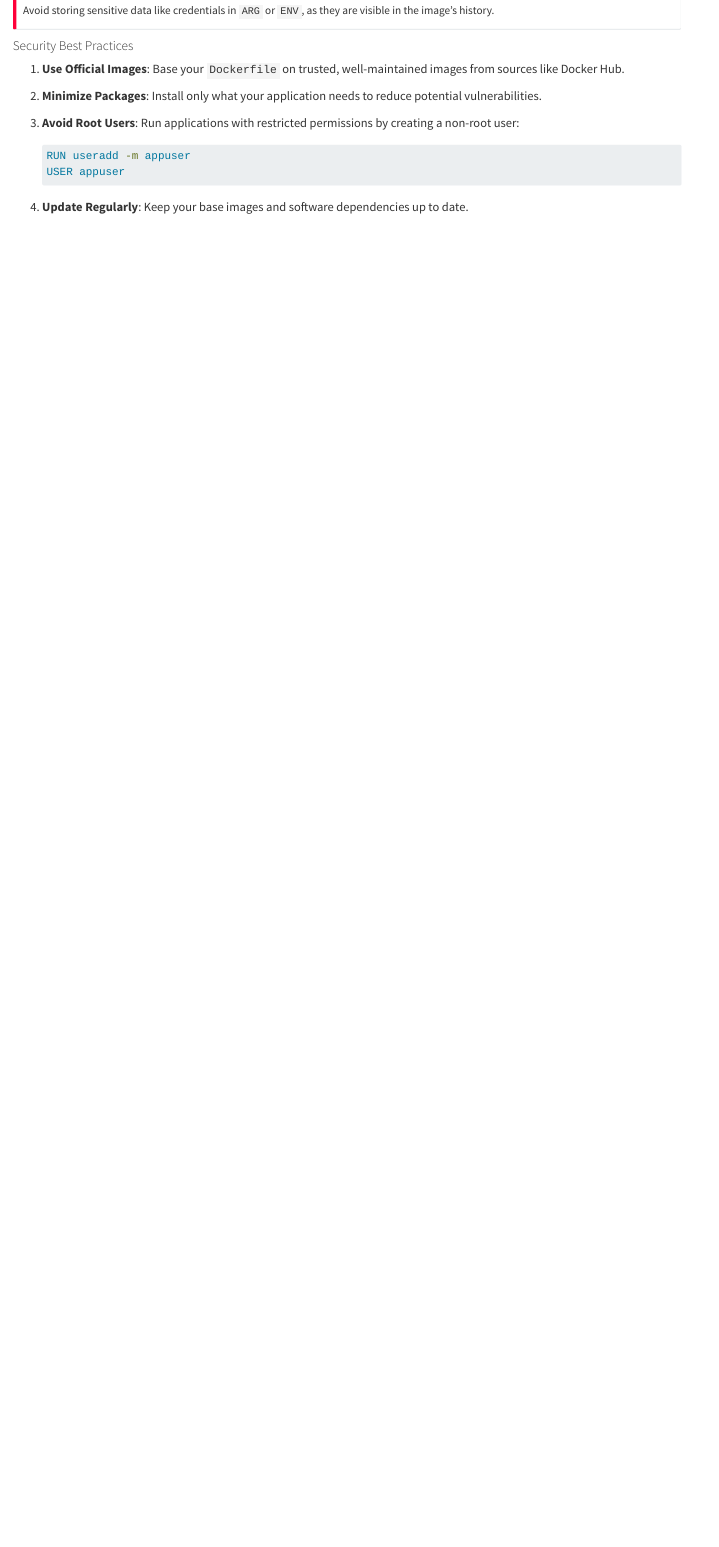
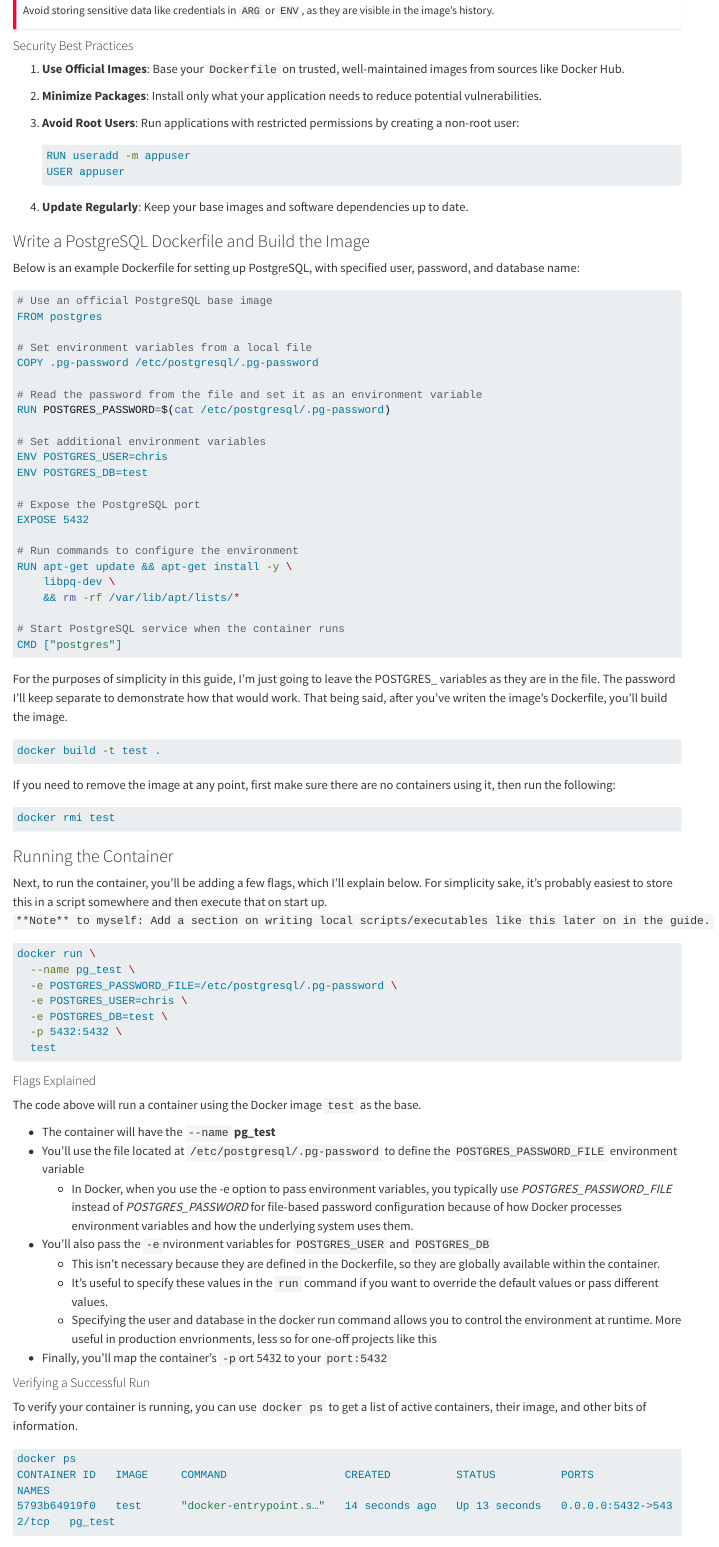
Before and after one commit to ChrisKornaros/Basic_OSS_Architecture, a Quarto document (docs/basic_oss.qmd): the page in a window 1100 px wide, from 5210 px down. Rendered offline with R 4.5, knitr and Pandoc in place of Quarto, with nearby package versions; long lines of code are wrapped.

Commit message:
Basic Postgres image is up and running. I'm able to connect. Next I need to configure permissions, and then start testing integrations with DuckDB and dbt, as well as Python.

````diff
--- a/docs/basic_oss.qmd
+++ b/docs/basic_oss.qmd
@@ -192,3 +192,77 @@ Avoid storing sensitive data like credentials in `ARG` or `ENV`, as they are vis
    USER appuser
    ```
 4. **Update Regularly**: Keep your base images and software dependencies up to date.
+
+### Write a PostgreSQL Dockerfile and Build the Image
+Below is an example Dockerfile for setting up PostgreSQL, with specified user, password, and database name:
+
+```dockerfile
+# Use an official PostgreSQL base image
+FROM postgres
+
+# Set environment variables from a local file
+COPY .pg-password /etc/postgresql/.pg-password
+
+# Read the password from the file and set it as an environment variable
+RUN POSTGRES_PASSWORD=$(cat /etc/postgresql/.pg-password)
+
+# Set additional environment variables
+ENV POSTGRES_USER=chris
+ENV POSTGRES_DB=test
+
+# Expose the PostgreSQL port
+EXPOSE 5432
+
+# Run commands to configure the environment
+RUN apt-get update && apt-get install -y \
+    libpq-dev \
+    && rm -rf /var/lib/apt/lists/*
+
+# Start PostgreSQL service when the container runs
+CMD ["postgres"]
+```
+
+For the purposes of simplicity in this guide, I'm just going to leave the POSTGRES_ variables as they are in the file. The password I'll keep separate to demonstrate how that would work. That being said, after you've writen the image's Dockerfile, you'll build the image.
+
+```bash
+docker build -t test .
+```
+
+If you need to remove the image at any point, first make sure there are no containers using it, then run the following:
+
+```bash
+docker rmi test
+```
+
+### Running the Container
+Next, to run the container, you'll be adding a few flags, which I'll explain below. For simplicity sake, it's probably easiest to store this in a script somewhere and then execute that on start up. `**Note** to myself: Add a section on writing local scripts/executables like this later on in the guide.`
+
+```bash
+docker run \
+  --name pg_test \
+  -e POSTGRES_PASSWORD_FILE=/etc/postgresql/.pg-password \
+  -e POSTGRES_USER=chris \
+  -e POSTGRES_DB=test \
+  -p 5432:5432 \
+  test
+```
+
+#### Flags Explained
+The code above will run a container using the Docker image `test` as the base.
+
+- The container will have the `--name` **pg_test**
+- You'll use the file located at `/etc/postgresql/.pg-password` to define the `POSTGRES_PASSWORD_FILE` environment variable
+  - In Docker, when you use the -e option to pass environment variables, you typically use *POSTGRES_PASSWORD_FILE* instead of *POSTGRES_PASSWORD* for file-based password configuration because of how Docker processes environment variables and how the underlying system uses them.
+- You'll also pass the `-e`nvironment variables for `POSTGRES_USER` and `POSTGRES_DB`
+  - This isn't necessary because they are defined in the Dockerfile, so they are globally available within the container.
+  - It's useful to specify these values in the `run` command if you want to override the default values or pass different values.
+  - Specifying the user and database in the docker run command allows you to control the environment at runtime. More useful in production envrionments, less so for one-off projects like this
+- Finally, you'll map the container's `-p`ort 5432 to your `port:5432`
+
+#### Verifying a Successful Run
+To verify your container is running, you can use `docker ps` to get a list of active containers, their image, and other bits of information.
+
+```bash
+docker ps
+CONTAINER ID   IMAGE     COMMAND                  CREATED          STATUS          PORTS                    NAMES
+5793b64919f0   test      "docker-entrypoint.s…"   14 seconds ago   Up 13 seconds   0.0.0.0:5432->5432/tcp   pg_test
````
Also changed, not shown: docs/basic_oss.qmd (36 more changed lines), 3 other files.
